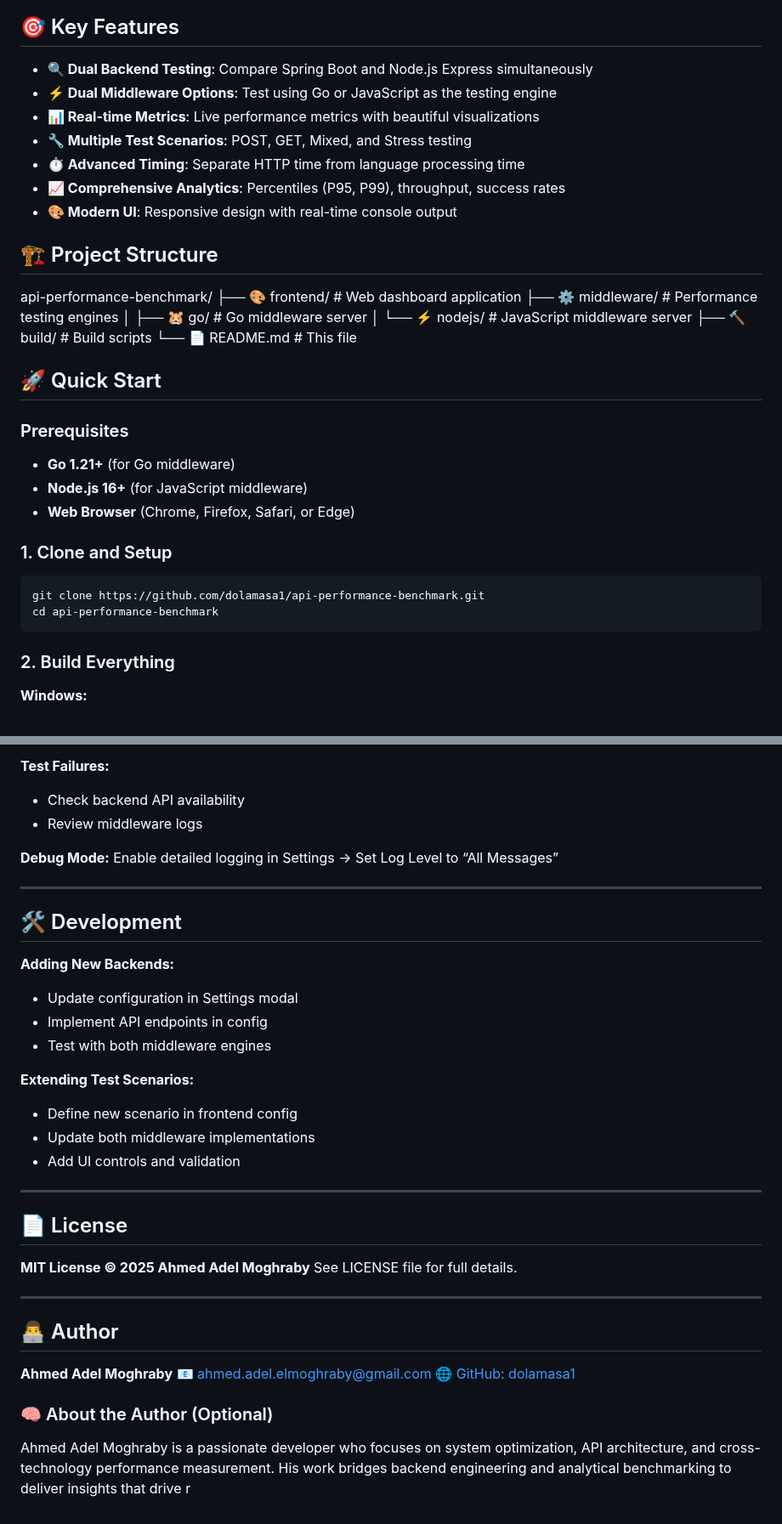
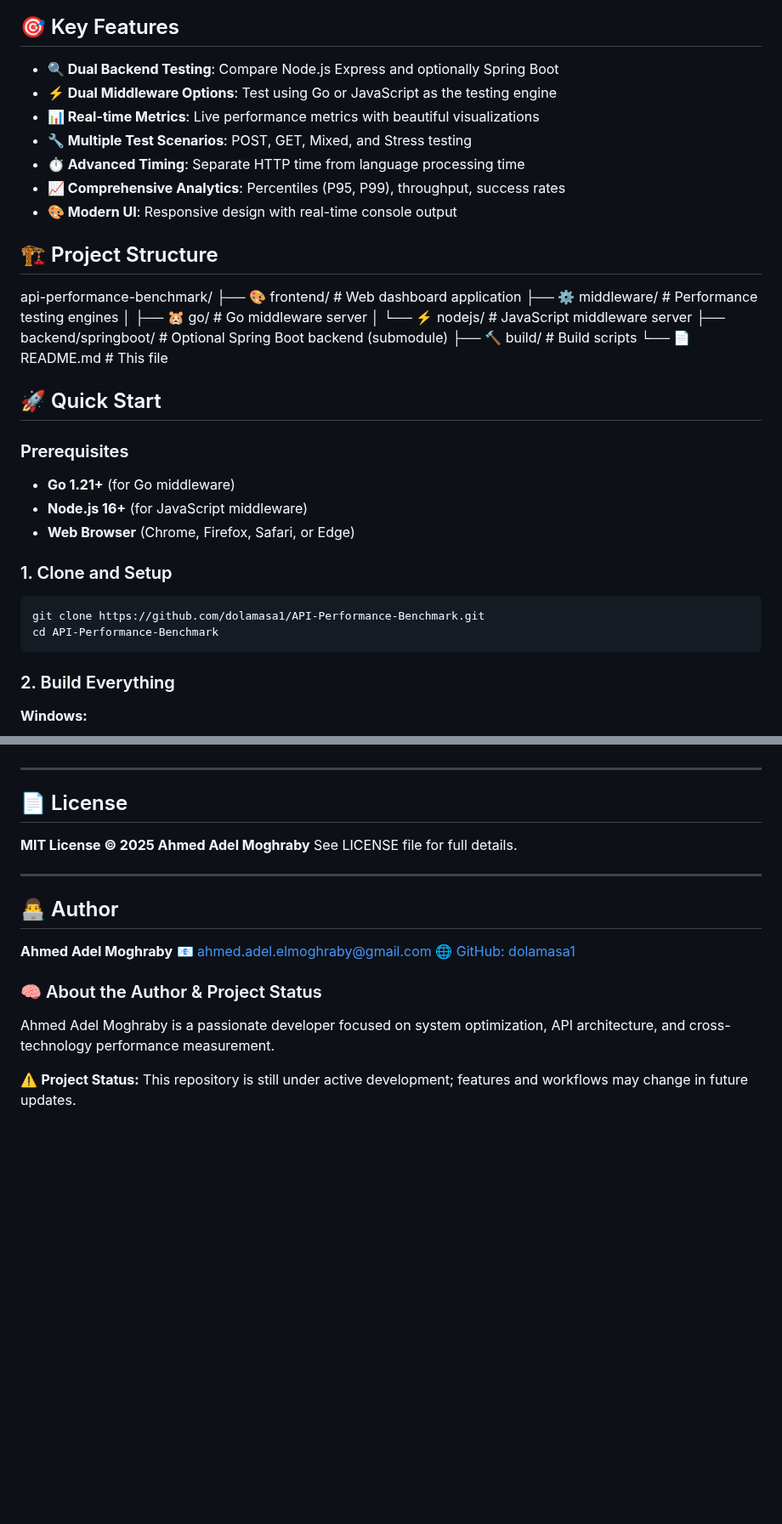
Before and after one commit to dolamasa1/Node.js-vs-Spring-Boot-Messenger-Benchmark, a Markdown page: README.md, 2 parts joined by grey strips. Shown at 85% size. Drawn GitHub-style; blank space fills up the shorter version.

````diff
--- a/README.md
+++ b/README.md
@@ -18,7 +18,7 @@ This project provides a sophisticated web-based dashboard for performance testin
 
 ## 🎯 Key Features
 
-* **🔍 Dual Backend Testing**: Compare Spring Boot and Node.js Express simultaneously
+* **🔍 Dual Backend Testing**: Compare Node.js Express and optionally Spring Boot
 * **⚡ Dual Middleware Options**: Test using Go or JavaScript as the testing engine
 * **📊 Real-time Metrics**: Live performance metrics with beautiful visualizations
 * **🔧 Multiple Test Scenarios**: POST, GET, Mixed, and Stress testing
@@ -33,6 +33,7 @@ api-performance-benchmark/
 ├── ⚙️ middleware/ # Performance testing engines
 │ ├── 🐹 go/ # Go middleware server
 │ └── ⚡ nodejs/ # JavaScript middleware server
+├── backend/springboot/ # Optional Spring Boot backend (submodule)
 ├── 🔨 build/ # Build scripts
 └── 📄 README.md # This file
 
@@ -47,8 +48,8 @@ api-performance-benchmark/
 ### 1. Clone and Setup
 
 ```bash
-git clone https://github.com/dolamasa1/api-performance-benchmark.git
-cd api-performance-benchmark
+git clone https://github.com/dolamasa1/API-Performance-Benchmark.git
+cd API-Performance-Benchmark
 ```
 
 ### 2. Build Everything
@@ -198,26 +172,3 @@ JS_MIDDLEWARE_URL=http://localhost:3000
-**Test Failures:**
-
-* Check backend API availability
-* Review middleware logs
-
-**Debug Mode:**
-Enable detailed logging in Settings → Set Log Level to “All Messages”
-
----
-
-## 🛠️ Development
-
-**Adding New Backends:**
-
-* Update configuration in Settings modal
-* Implement API endpoints in config
-* Test with both middleware engines
-
-**Extending Test Scenarios:**
-
-* Define new scenario in frontend config
-* Update both middleware implementations
-* Add UI controls and validation
 
 ---
 
@@ -234,6 +185,8 @@ See LICENSE file for full details.
 📧 [ahmed.adel.elmoghraby@gmail.com](mailto:ahmed.adel.elmoghraby@gmail.com)
 🌐 [GitHub: dolamasa1](https://github.com/dolamasa1)
 
-### 🧠 About the Author (Optional)
+### 🧠 About the Author & Project Status
 
-Ahmed Adel Moghraby is a passionate developer who focuses on system optimization, API architecture, and cross-technology performance measurement. His work bridges backend engineering and analytical benchmarking to deliver insights that drive r
+Ahmed Adel Moghraby is a passionate developer focused on system optimization, API architecture, and cross-technology performance measurement.
+
+⚠️ **Project Status:** This repository is still under active development; features and workflows may change in future updates.
````
Also changed, not shown: other parts of README.md (+24 -51 lines).
